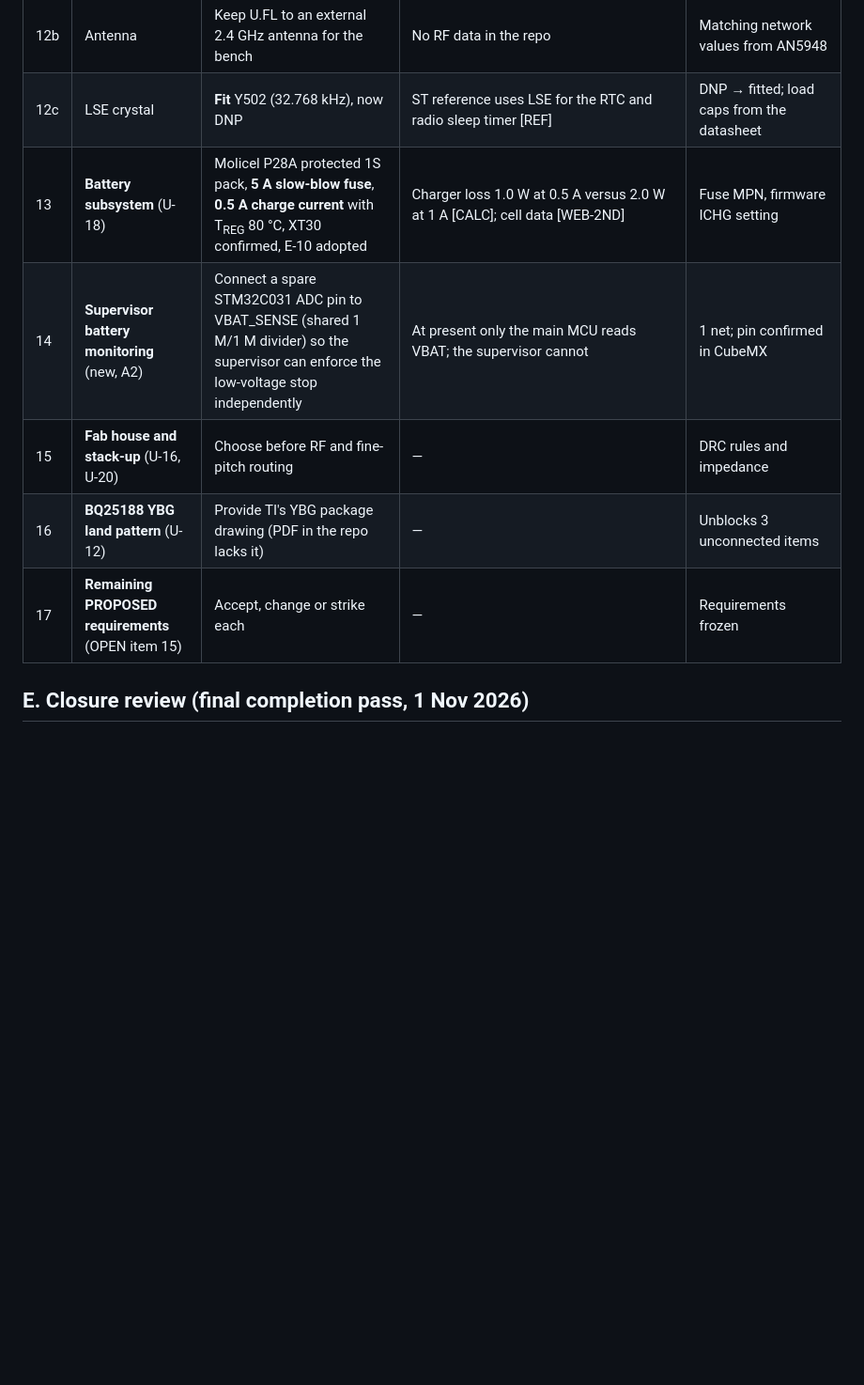
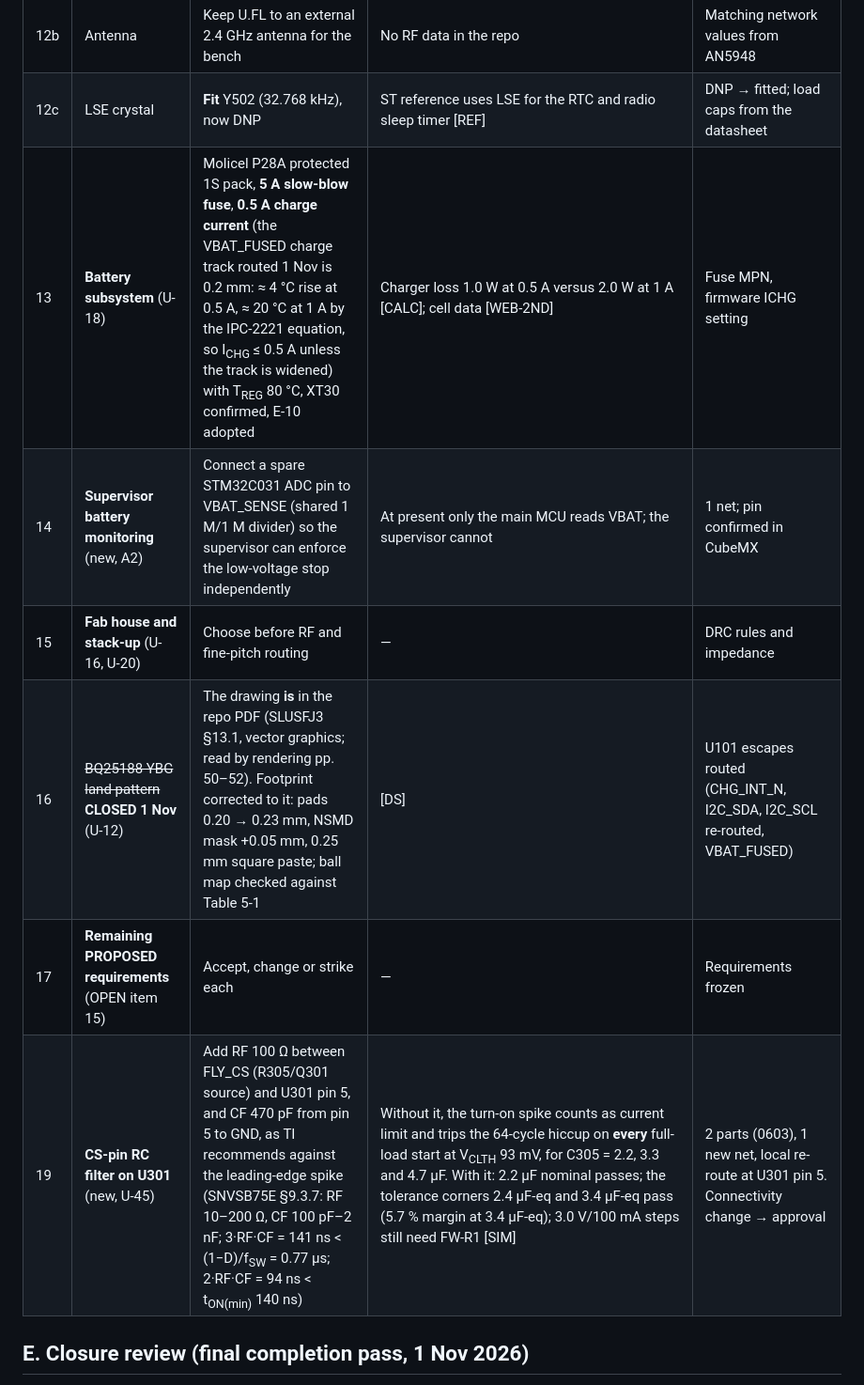
Before and after one commit to BigBiglinn/INSULIN_PUMP, a Markdown page: docs/handover/OWNER_APPROVAL_SHEET.md, the part around one of its changes. Shown at 94% size. Rendered like a GitHub page; blank space fills up the shorter version.

```diff
--- a/docs/handover/OWNER_APPROVAL_SHEET.md
+++ b/docs/handover/OWNER_APPROVAL_SHEET.md
@@ -37,11 +37,12 @@ The device is a water/saline bench prototype only. It must never be connected to
 | 12a | SMPS or LDO core supply | **SMPS** (ST's own choice on NUCLEO-WBA55CG) | `RCC.SupplySource=PWR_SMPS_SUPPLY` [REF] | Inductor value from AN6373 |
 | 12b | Antenna | Keep U.FL to an external 2.4 GHz antenna for the bench | No RF data in the repo | Matching network values from AN5948 |
 | 12c | LSE crystal | **Fit** Y502 (32.768 kHz), now DNP | ST reference uses LSE for the RTC and radio sleep timer [REF] | DNP → fitted; load caps from the datasheet |
-| 13 | **Battery subsystem** (U-18) | Molicel P28A protected 1S pack, **5 A slow-blow fuse**, **0.5 A charge current** with T<sub>REG</sub> 80 °C, XT30 confirmed, E-10 adopted | Charger loss 1.0 W at 0.5 A versus 2.0 W at 1 A [CALC]; cell data [WEB-2ND] | Fuse MPN, firmware ICHG setting |
+| 13 | **Battery subsystem** (U-18) | Molicel P28A protected 1S pack, **5 A slow-blow fuse**, **0.5 A charge current** (the VBAT_FUSED charge track routed 1 Nov is 0.2 mm: ≈ 4 °C rise at 0.5 A, ≈ 20 °C at 1 A by the IPC-2221 equation, so I<sub>CHG</sub> ≤ 0.5 A unless the track is widened) with T<sub>REG</sub> 80 °C, XT30 confirmed, E-10 adopted | Charger loss 1.0 W at 0.5 A versus 2.0 W at 1 A [CALC]; cell data [WEB-2ND] | Fuse MPN, firmware ICHG setting |
 | 14 | **Supervisor battery monitoring** (new, A2) | Connect a spare STM32C031 ADC pin to VBAT_SENSE (shared 1 M/1 M divider) so the supervisor can enforce the low-voltage stop independently | At present only the main MCU reads VBAT; the supervisor cannot | 1 net; pin confirmed in CubeMX |
 | 15 | **Fab house and stack-up** (U-16, U-20) | Choose before RF and fine-pitch routing | — | DRC rules and impedance |
-| 16 | **BQ25188 YBG land pattern** (U-12) | Provide TI's YBG package drawing (PDF in the repo lacks it) | — | Unblocks 3 unconnected items |
+| 16 | ~~BQ25188 YBG land pattern~~ **CLOSED 1 Nov** (U-12) | The drawing **is** in the repo PDF (SLUSFJ3 §13.1, vector graphics; read by rendering pp. 50–52). Footprint corrected to it: pads 0.20 → 0.23 mm, NSMD mask +0.05 mm, 0.25 mm square paste; ball map checked against Table 5-1 | [DS] | U101 escapes routed (CHG_INT_N, I2C_SDA, I2C_SCL re-routed, VBAT_FUSED) |
 | 17 | **Remaining PROPOSED requirements** (OPEN item 15) | Accept, change or strike each | — | Requirements frozen |
+| 19 | **CS-pin RC filter on U301** (new, U-45) | Add RF 100 Ω between FLY_CS (R305/Q301 source) and U301 pin 5, and CF 470 pF from pin 5 to GND, as TI recommends against the leading-edge spike (SNVSB75E §9.3.7: RF 10–200 Ω, CF 100 pF–2 nF; 3·RF·CF = 141 ns < (1−D)/f<sub>SW</sub> = 0.77 µs; 2·RF·CF = 94 ns < t<sub>ON(min)</sub> 140 ns) | Without it, the turn-on spike counts as current limit and trips the 64-cycle hiccup on **every** full-load start at V<sub>CLTH</sub> 93 mV, for C305 = 2.2, 3.3 and 4.7 µF. With it: 2.2 µF nominal passes; the tolerance corners 2.4 µF-eq and 3.4 µF-eq pass (5.7 % margin at 3.4 µF-eq); 3.0 V/100 mA steps still need FW-R1 [SIM] | 2 parts (0603), 1 new net, local re-route at U301 pin 5. Connectivity change → approval |
 
 ## E. Closure review (final completion pass, 1 Nov 2026)
 
```
Also changed, not shown: other parts of docs/handover/OWNER_APPROVAL_SHEET.md (+22 -2 lines), docs/handover/FABRICATION_BLOCKERS.md (+8 -6 lines), docs/handover/UNRESOLVED_ISSUES.md (+4 -2 lines), docs/report/figures/sim_cycle_flyback.png, docs/report/figures/sim_q301_drain.png, 12 other files.
